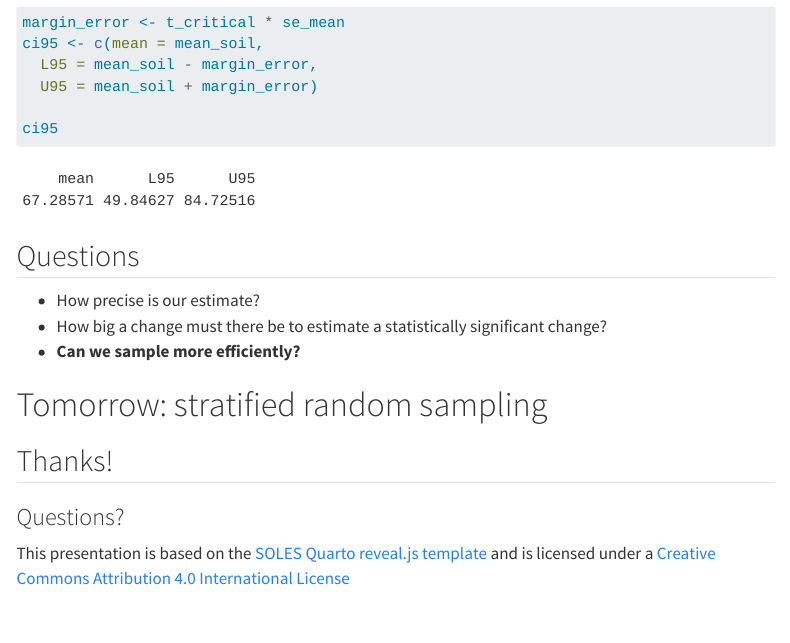
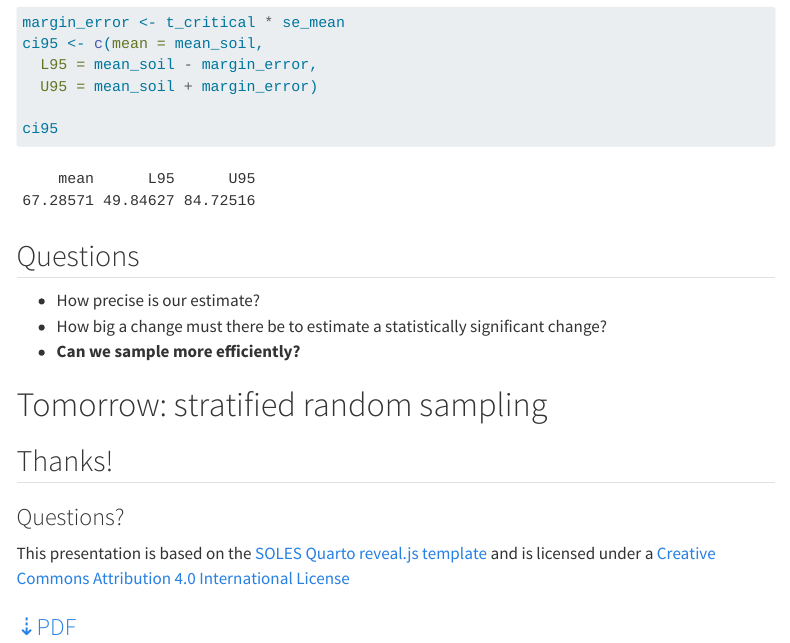
Before and after one commit to ENVX-resources/ENVX2001-2024-Lecture-Topic02a, a Quarto document (Lecture-02a.qmd): the page in a window 1100 px wide, from 6980 px down. Rendered offline with R 4.5, knitr and Pandoc in place of Quarto, with nearby package versions; menus at the side of the page are left out.

Commit message:
add PDF link to slides

```diff
--- a/Lecture-02a.qmd
+++ b/Lecture-02a.qmd
@@ -324,3 +324,5 @@ This presentation is based on the [SOLES Quarto reveal.js template][soles-reveal
 <!-- Links -->
 [soles-revealjs]: https://github.com/usyd-soles-edu/soles-revealjs
 [cc-by]: http://creativecommons.org/licenses/by/4.0/
+
+### [⇣PDF](Lecture-02a.pdf)
```
Also changed, not shown: 1 other file.
